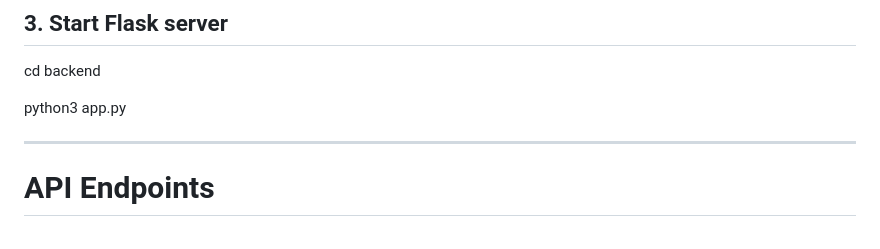
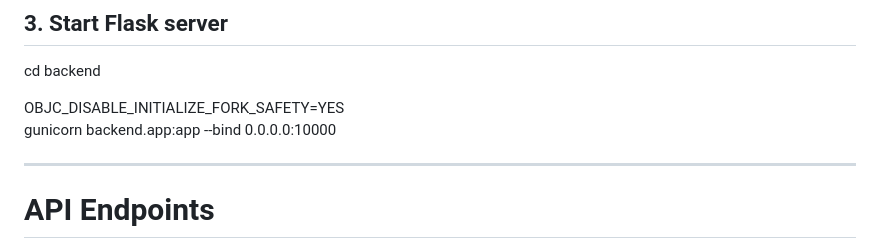
Before and after one commit to BillZou123/TheWeatherMaster, a Markdown page: README.md, the part around the change. GitHub-like rendering.

Commit message:
Update Flask server start command in README

```diff
--- a/README.md
+++ b/README.md
@@ -109,7 +109,8 @@ pip3 install -r requirements.txt
 
 cd backend
 
-python3 app.py
+OBJC_DISABLE_INITIALIZE_FORK_SAFETY=YES \
+gunicorn backend.app:app --bind 0.0.0.0:10000
 
 ---
 
```
